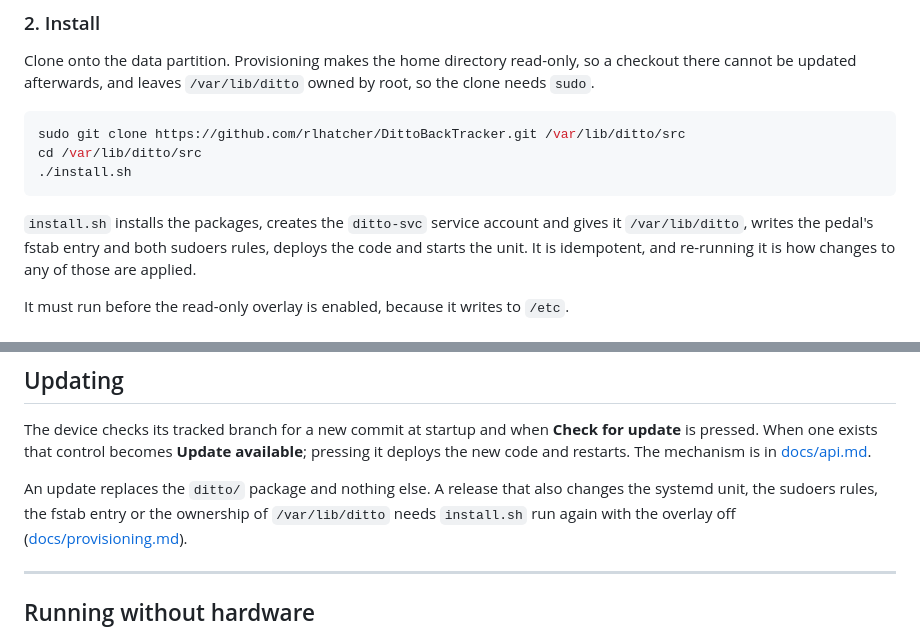
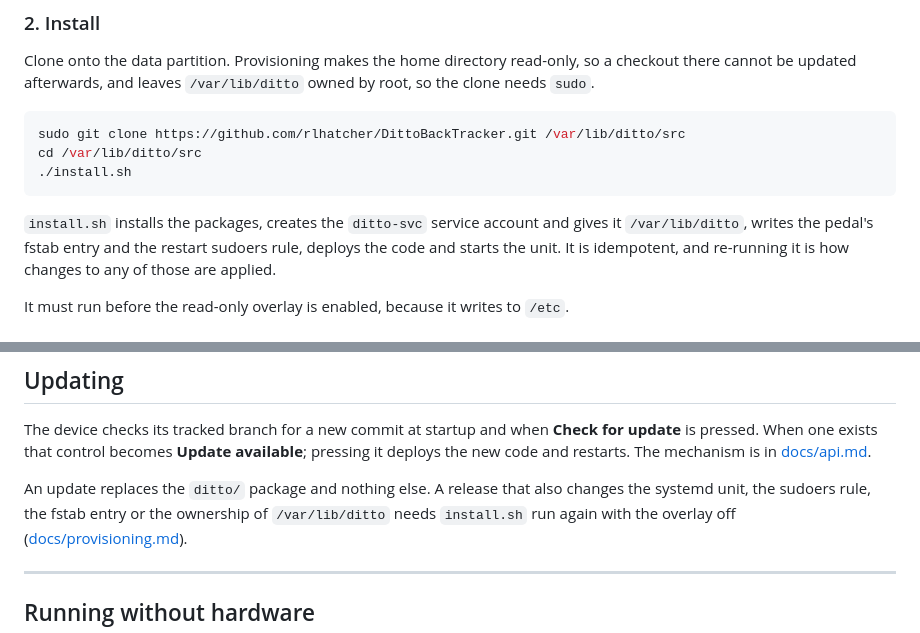
Before and after one commit to rlhatcher/DittoBackTracker, a Markdown page: README.md, 2 parts joined by grey strips. Rendered like a GitHub page.

Commit message:
Fix two sentences the review caught still describing removed code
README said install.sh writes both sudoers rules; the poweroff rule is
gone. CONTRIBUTING's layering table gave core.py the session lifecycle;
there is none.

Suite: 194 tests.

Co-Authored-By: Claude Fable 5.1 <noreply@anthropic.com>

````diff
--- a/README.md
+++ b/README.md
@@ -68,8 +68,8 @@ cd /var/lib/ditto/src
 ```
 
 `install.sh` installs the packages, creates the `ditto-svc` service account and
-gives it `/var/lib/ditto`, writes the pedal's fstab entry and both sudoers
-rules, deploys the code and starts the unit. It is idempotent, and re-running
+gives it `/var/lib/ditto`, writes the pedal's fstab entry and the restart
+sudoers rule, deploys the code and starts the unit. It is idempotent, and re-running
 it is how changes to any of those are applied.
 
 It must run before the read-only overlay is enabled, because it writes to
@@ -101,7 +101,7 @@ available**; pressing it deploys the new code and restarts. The mechanism is in
 [docs/api.md](docs/api.md#post-apiupdate).
 
 An update replaces the `ditto/` package and nothing else. A release that also
-changes the systemd unit, the sudoers rules, the fstab entry or the ownership
+changes the systemd unit, the sudoers rule, the fstab entry or the ownership
 of `/var/lib/ditto` needs `install.sh` run again with the overlay off
 ([docs/provisioning.md](docs/provisioning.md#changing-anything-afterwards)).
 
````
Also changed, not shown: CONTRIBUTING.md (+1 -1 lines).
